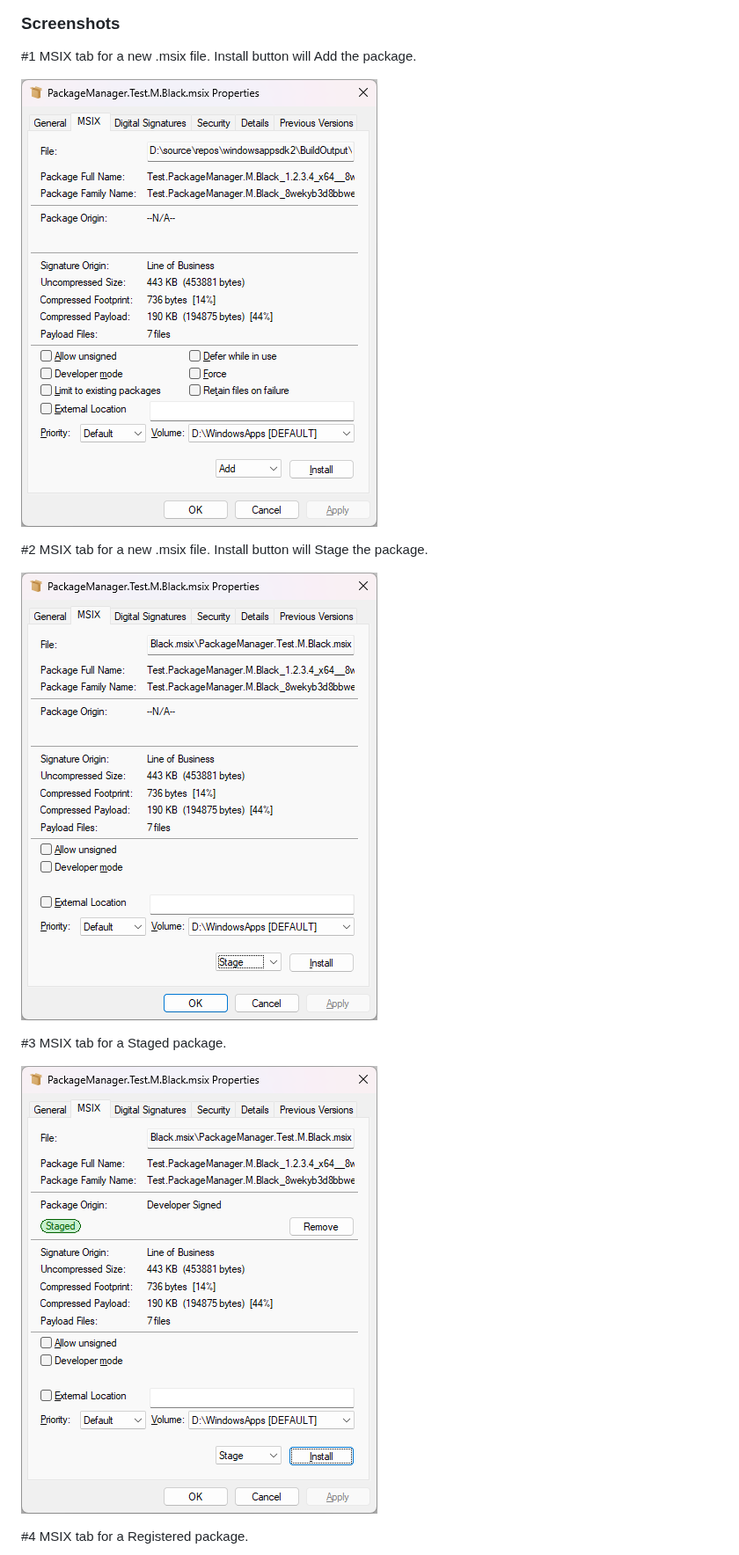
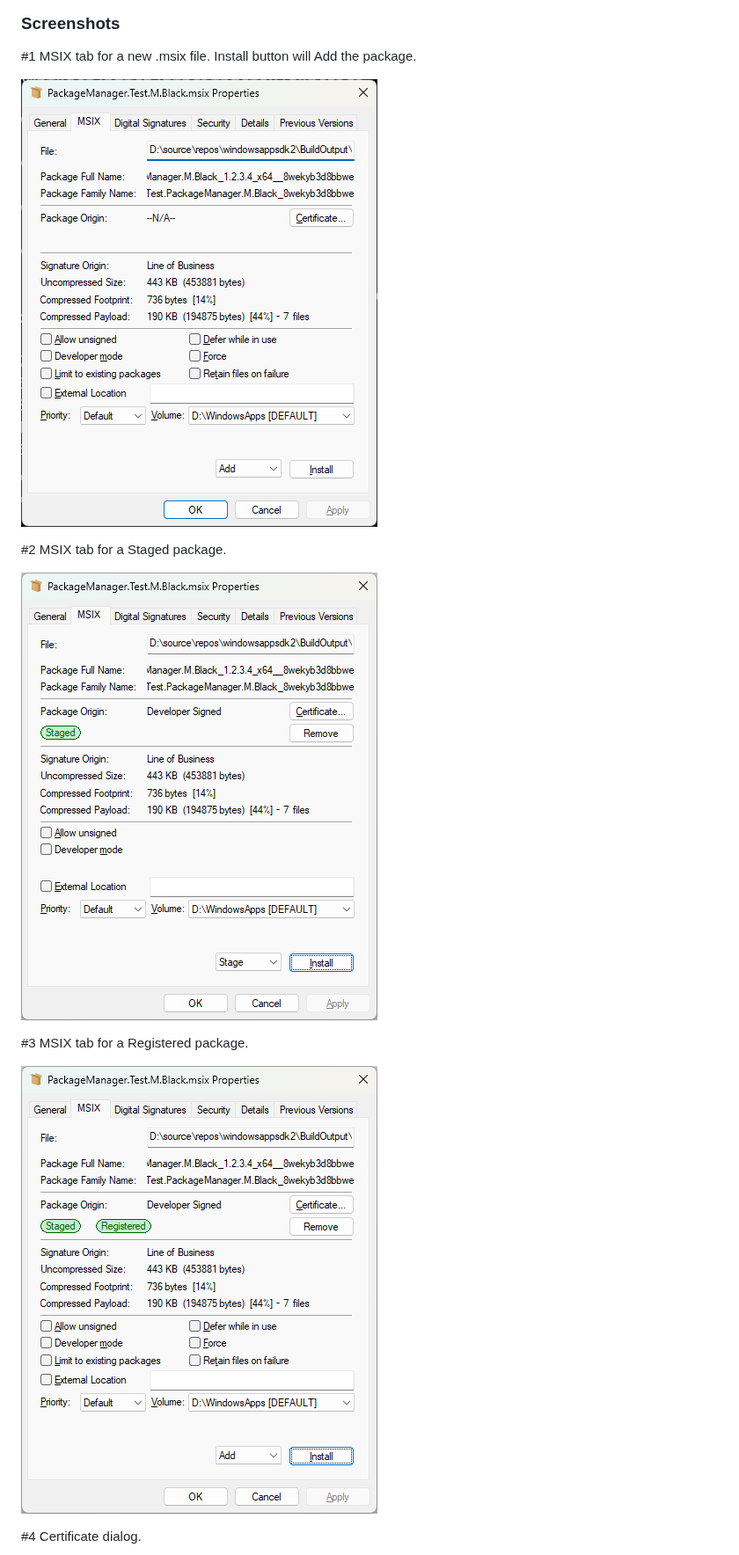
Before and after one commit to DrusTheAxe/MSIXcli, a Markdown page: README.md, the part around one of its changes. Shown at 88% size. Drawn GitHub-style; pictures changed too: docs/images/MSIXPropertySheet/MSIX-1.png, docs/images/MSIXPropertySheet/MSIX-2.png, docs/images/MSIXPropertySheet/MSIX-3.png.

```diff
--- a/README.md
+++ b/README.md
@@ -42,5 +42,5 @@ MSIX files.
 
 ![New .msix file, Add options](docs/images/MSIXPropertySheet/MSIX-1.png)
 
-#2 MSIX tab for a new .msix file. Install button will Stage the package.
+#2 MSIX tab for a Staged package.
 
@@ -48,3 +48,3 @@ MSIX files.
 
-#3 MSIX tab for a Staged package.
+#3 MSIX tab for a Registered  package.
 
@@ -52,3 +52,3 @@ MSIX files.
 
-#4 MSIX tab for a Registered  package.
+#4 Certificate dialog.
 
```
Also changed, not shown: other parts of README.md (+3 -3 lines), docs/images/MSIXPropertySheet/MSIX-4.png.
